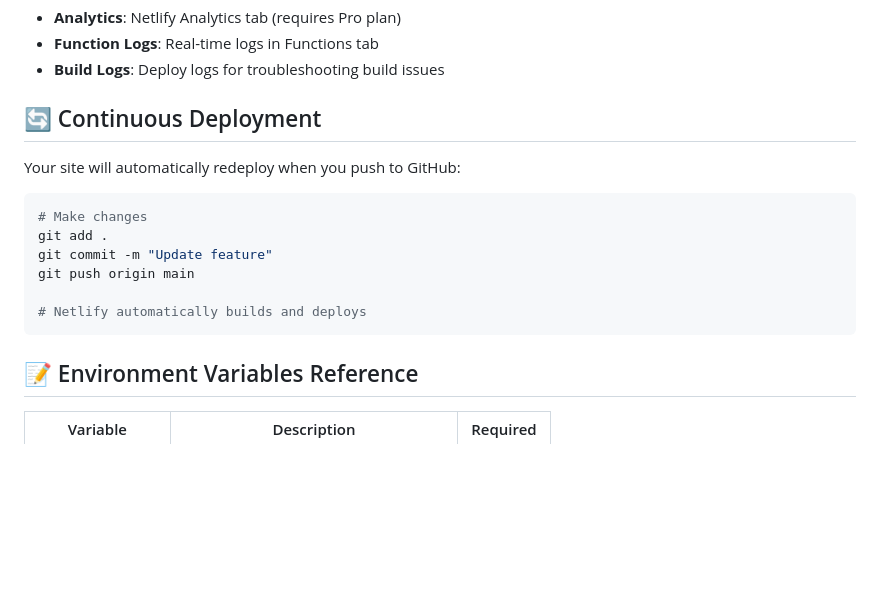
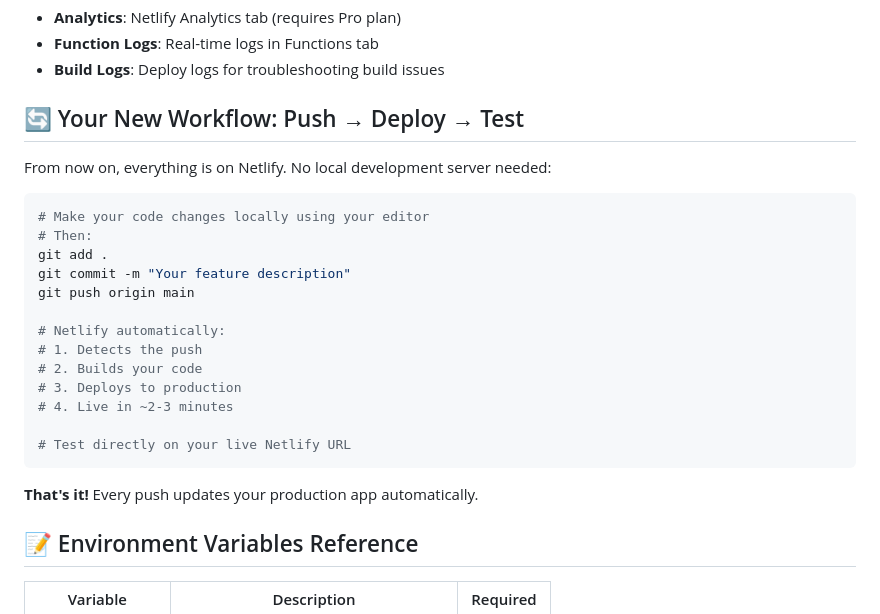
Before and after one commit to kartik-tata14/ResumeGenie, a Markdown page: DEPLOYMENT.md, the part around one of its changes. Rendered like a GitHub page; blank space fills up the shorter version.

````diff
--- a/DEPLOYMENT.md
+++ b/DEPLOYMENT.md
@@ -115,18 +81,28 @@ Monitor your deployment:
 - **Function Logs**: Real-time logs in Functions tab
 - **Build Logs**: Deploy logs for troubleshooting build issues
 
-## 🔄 Continuous Deployment
+## 🔄 Your New Workflow: Push → Deploy → Test
 
-Your site will automatically redeploy when you push to GitHub:
+From now on, everything is on Netlify. No local development server needed:
 
-```powershell
-# Make changes
+```bash
+# Make your code changes locally using your editor
+# Then:
 git add .
-git commit -m "Update feature"
+git commit -m "Your feature description"
 git push origin main
 
-# Netlify automatically builds and deploys
+# Netlify automatically:
+# 1. Detects the push
+# 2. Builds your code
+# 3. Deploys to production
+# 4. Live in ~2-3 minutes
+
+# Test directly on your live Netlify URL
 ```
+
+**That's it!** Every push updates your production app automatically.
+
 
 ## 📝 Environment Variables Reference
 
````
Also changed, not shown: other parts of DEPLOYMENT.md (+27 -61 lines), README.md (+18 -31 lines).
